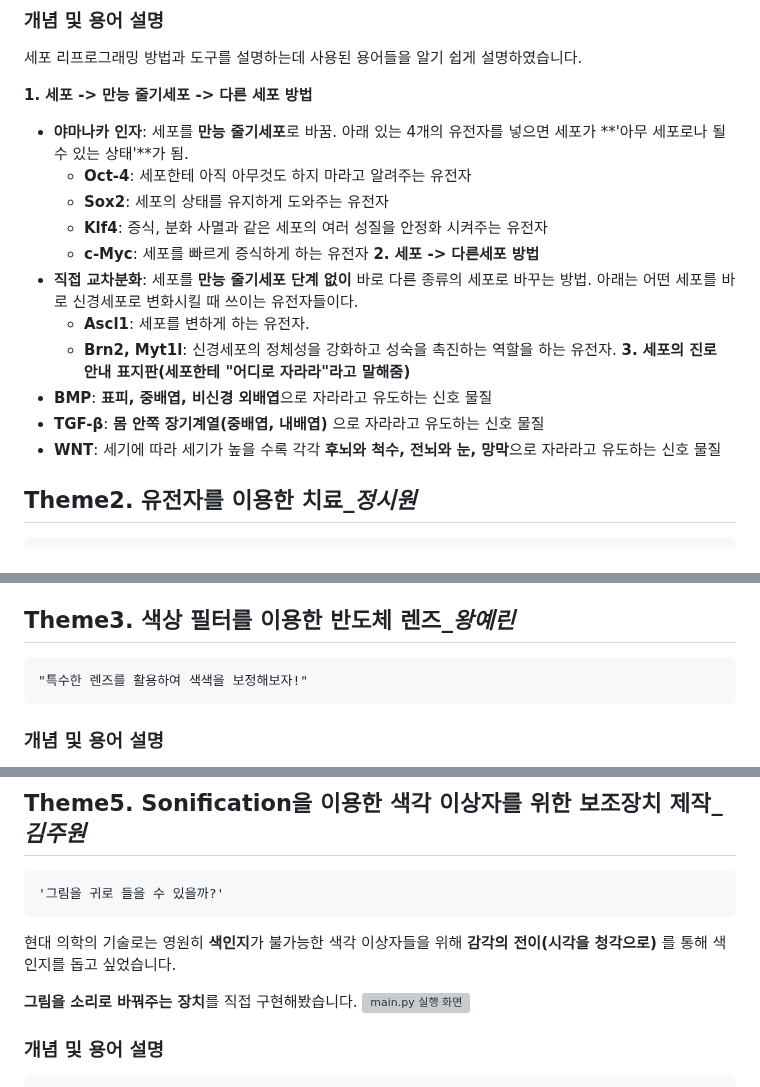
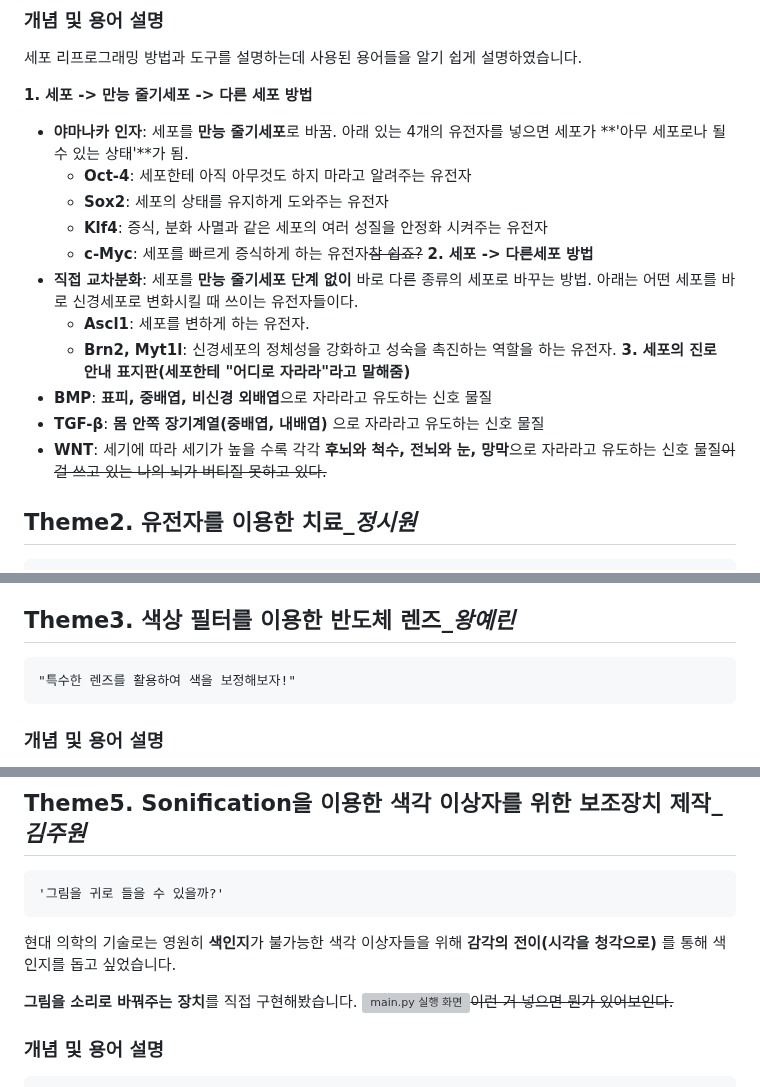
Before and after one commit to kimjuwon311/Sonification_sharing, a Markdown page: readme.md, 3 parts joined by grey strips. Rendered like a GitHub page; grey boxes are pictures that could not be loaded.

```diff
--- a/readme.md
+++ b/readme.md
@@ -41,7 +41,7 @@
     - **Oct-4**: 세포한테 아직 아무것도 하지 마라고 알려주는 유전자
     - **Sox2**: 세포의 상태를 유지하게 도와주는 유전자
     - **Klf4**: 증식, 분화 사멸과 같은 세포의 여러 성질을 안정화 시켜주는 유전자
-    - **c-Myc**: 세포를 빠르게 증식하게 하는 유전자
+    - **c-Myc**: 세포를 빠르게 증식하게 하는 유전자~~참 쉽죠?~~
 **2. 세포 -> 다른세포 방법**
 - **직접 교차분화**: 세포를 **만능 줄기세포 단계 없이** 바로 다른 종류의 세포로 바꾸는 방법. 아래는 어떤 세포를 바로 신경세포로 변화시킬 때 쓰이는 유전자들이다.
     - **Ascl1**: 세포를 변하게 하는 유전자.
@@ -49,7 +49,7 @@
 **3. 세포의 진로 안내 표지판(세포한테 "어디로 자라라"라고 말해줌)**
 - **BMP**: **표피, 중배엽, 비신경 외배엽**으로 자라라고 유도하는 신호 물질
 - **TGF-β**: **몸 안쪽 장기계열(중배엽, 내배엽)** 으로 자라라고 유도하는 신호 물질
-- **WNT**: 세기에 따라 세기가 높을 수록 각각 **후뇌와 척수, 전뇌와 눈, 망막**으로 자라라고 유도하는 신호 물질
+- **WNT**: 세기에 따라 세기가 높을 수록 각각 **후뇌와 척수, 전뇌와 눈, 망막**으로 자라라고 유도하는 신호 물질~~이걸 쓰고 있는 나의 뇌가 버티질 못하고 있다.~~
 
 ## Theme2. 유전자를 이용한 치료_*정시원*
     "특수한 유전자를 활용하여 색각 이상을 직접 치료해보자!"
@@ -63,7 +63,7 @@
 [**유전자를 이용하여 색맹 치료를 성공한 사례**](https://news.kbs.co.kr/news/mobile/view/view.do?ncd=1847917)
 
 ## Theme3. 색상 필터를 이용한 반도체 렌즈_*왕예린*
-    "특수한 렌즈를 활용하여 색색을 보정해보자!"
+    "특수한 렌즈를 활용하여 색을 보정해보자!"
 ### 개념 및 용어 설명
 - **크로마젠 렌즈(색약 보정 렌즈)**: 렌즈 가운데에 있는 빨간색 필터가 특정 파장의 색을 부분할 수 있도록 도움. 현재 시중에서 많이 볼 수 있음.
 - **메타렌즈**: 굴곡이 없는 평면렌즈. 빛의 파장보다 작은 나노 입자(비금속 유전체 소재, Nanord, Nanopiller 등)를 표면에 배열하여 빛을 특정한 지점으로 모아 줌.
@@ -91,7 +91,8 @@
 현대 의학의 기술로는 영원히 **색인지**가 불가능한 색각 이상자들을 위해 **감각의 전이(시각을 청각으로)** 를 통해 색인지를 돕고 싶었습니다.
 
 **그림을 소리로 바꿔주는 장치**를 직접 구현해봤습니다.
-![main.py 실행 화면](https://soongilwiki.com/image/7cf269fefd90a7fa705da85b364519f438e5f0fa8ebe5f00130f8912.png)
+![main.py 실행 화면](https://soongilwiki.com/image/7cf269fefd90a7fa705da85b364519f438e5f0fa8ebe5f00130f8912.png)~~이런 거 넣으면 뭔가 있어보인다.~~
+
 ### 개념 및 용어 설명
     보조장치를 실제로 구현하려다보니 다소 전문적이고 기술적인
     부분들이 내용에 추가되었습니다.
```
